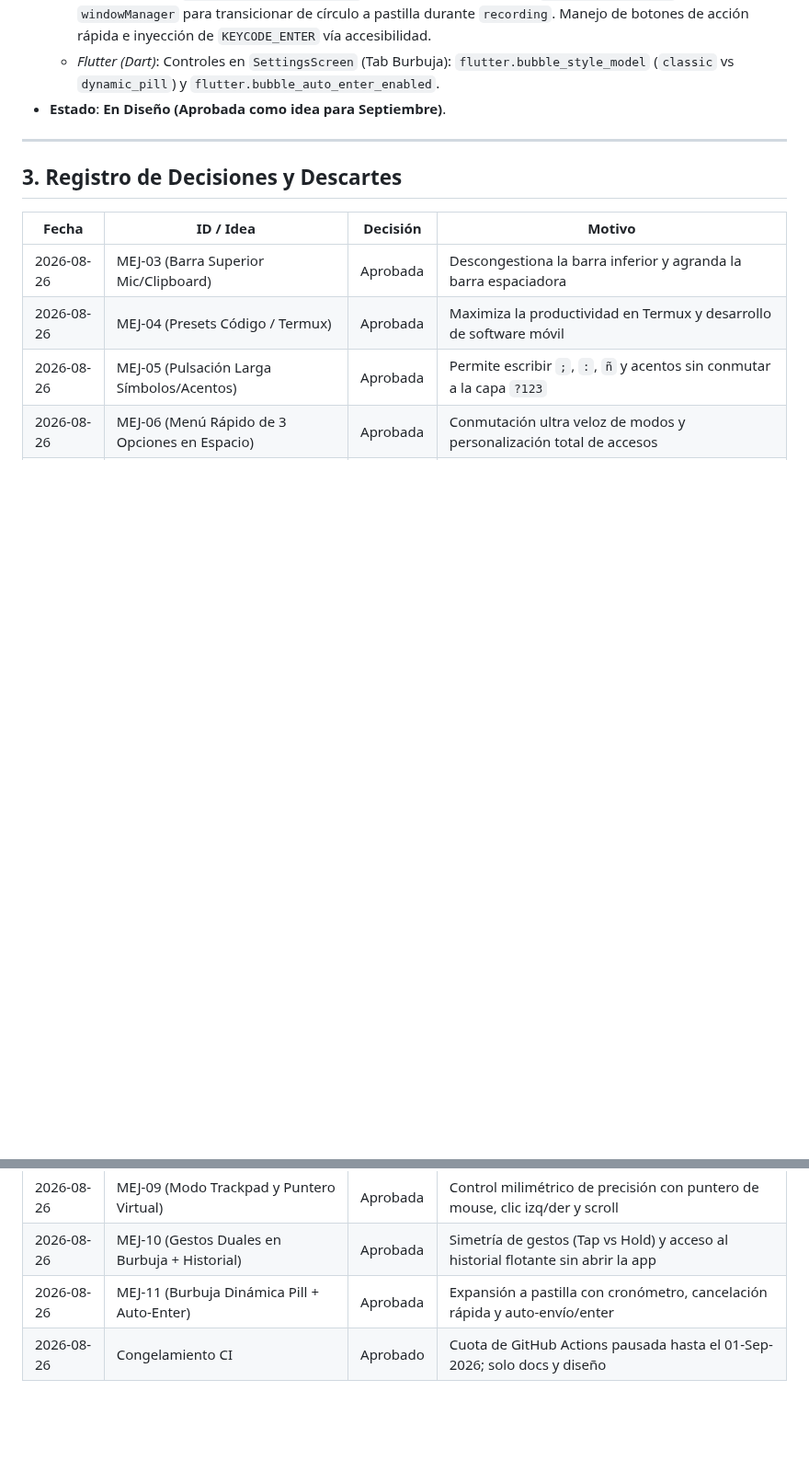
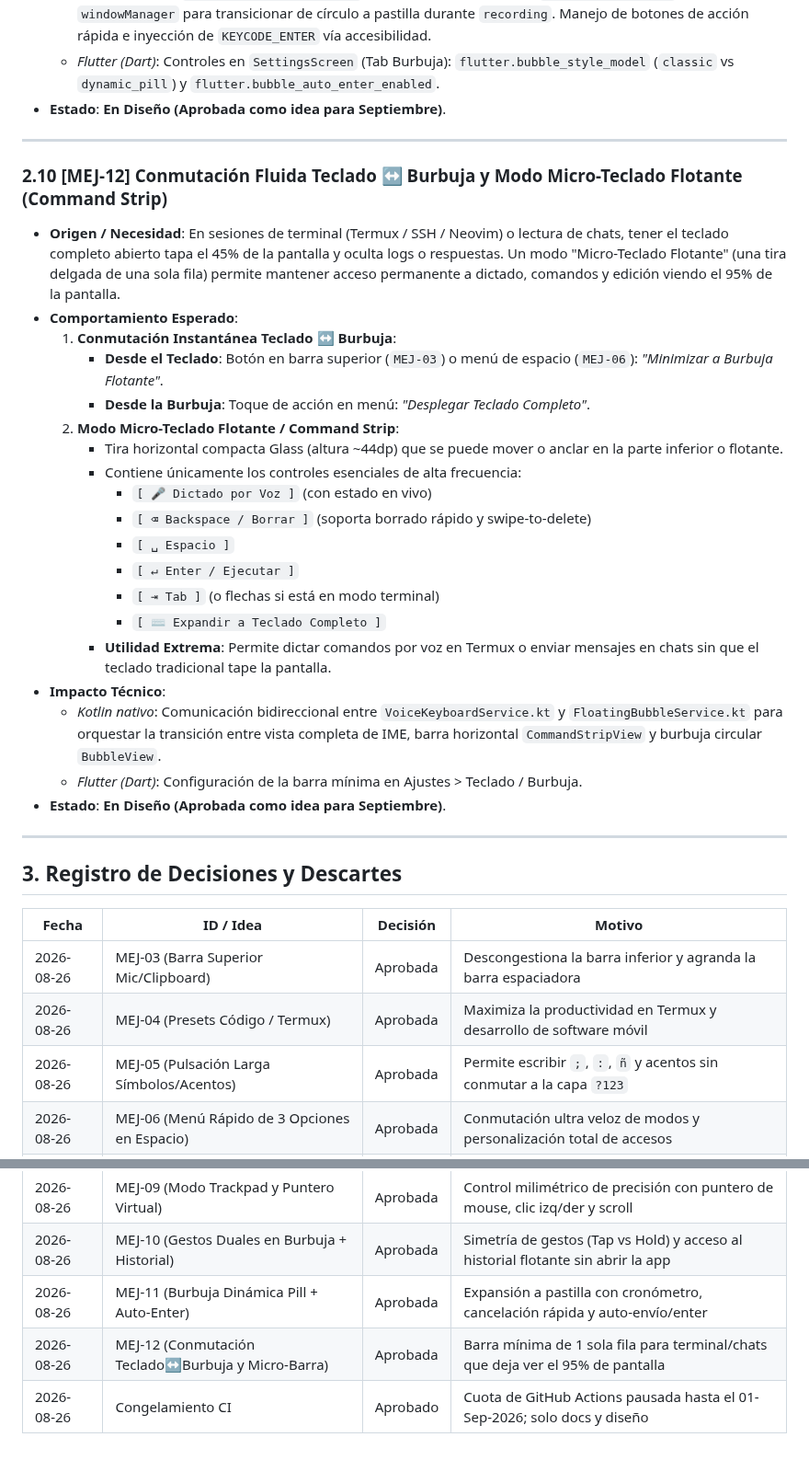
Before and after one commit to royleguiza/voice-bubble, a Markdown page: MEJORAS-SEPTIEMBRE.md, 2 parts joined by grey strips. Shown at 92% size. GitHub-like rendering; blank space fills up the shorter version.

Commit message:
docs: registrar MEJ-12 (conmutacion teclado-burbuja y micro-teclado flotante command strip) [skip ci]

```diff
--- a/MEJORAS-SEPTIEMBRE.md
+++ b/MEJORAS-SEPTIEMBRE.md
@@ -231,6 +231,29 @@ Estos planes ya fueron analizados y aprobados previamente por el dueño:
 
 ---
 
+### 2.10 [MEJ-12] Conmutación Fluida Teclado ↔ Burbuja y Modo Micro-Teclado Flotante (Command Strip)
+* **Origen / Necesidad**: En sesiones de terminal (Termux / SSH / Neovim) o lectura de chats, tener el teclado completo abierto tapa el 45% de la pantalla y oculta logs o respuestas. Un modo "Micro-Teclado Flotante" (una tira delgada de una sola fila) permite mantener acceso permanente a dictado, comandos y edición viendo el 95% de la pantalla.
+* **Comportamiento Esperado**:
+  1. **Conmutación Instantánea Teclado ↔ Burbuja**:
+     - **Desde el Teclado**: Botón en barra superior (`MEJ-03`) o menú de espacio (`MEJ-06`): *"Minimizar a Burbuja Flotante"*.
+     - **Desde la Burbuja**: Toque de acción en menú: *"Desplegar Teclado Completo"*.
+  2. **Modo Micro-Teclado Flotante / Command Strip**:
+     - Tira horizontal compacta Glass (altura ~44dp) que se puede mover o anclar en la parte inferior o flotante.
+     - Contiene únicamente los controles esenciales de alta frecuencia:
+       - `[ 🎤 Dictado por Voz ]` (con estado en vivo)
+       - `[ ⌫ Backspace / Borrar ]` (soporta borrado rápido y swipe-to-delete)
+       - `[ ␣ Espacio ]`
+       - `[ ↵ Enter / Ejecutar ]`
+       - `[ ⇥ Tab ]` (o flechas si está en modo terminal)
+       - `[ ⌨️ Expandir a Teclado Completo ]`
+     - **Utilidad Extrema**: Permite dictar comandos por voz en Termux o enviar mensajes en chats sin que el teclado tradicional tape la pantalla.
+* **Impacto Técnico**:
+  - *Kotlin nativo*: Comunicación bidireccional entre `VoiceKeyboardService.kt` y `FloatingBubbleService.kt` para orquestar la transición entre vista completa de IME, barra horizontal `CommandStripView` y burbuja circular `BubbleView`.
+  - *Flutter (Dart)*: Configuración de la barra mínima en Ajustes > Teclado / Burbuja.
+* **Estado**: **En Diseño (Aprobada como idea para Septiembre)**.
+
+---
+
 ## 3. Registro de Decisiones y Descartes
 
 | Fecha | ID / Idea | Decisión | Motivo |
@@ -244,4 +267,5 @@ Estos planes ya fueron analizados y aprobados previamente por el dueño:
 | 2026-08-26 | MEJ-09 (Modo Trackpad y Puntero Virtual) | Aprobada | Control milimétrico de precisión con puntero de mouse, clic izq/der y scroll |
 | 2026-08-26 | MEJ-10 (Gestos Duales en Burbuja + Historial) | Aprobada | Simetría de gestos (Tap vs Hold) y acceso al historial flotante sin abrir la app |
 | 2026-08-26 | MEJ-11 (Burbuja Dinámica Pill + Auto-Enter) | Aprobada | Expansión a pastilla con cronómetro, cancelación rápida y auto-envío/enter |
+| 2026-08-26 | MEJ-12 (Conmutación Teclado↔Burbuja y Micro-Barra) | Aprobada | Barra mínima de 1 sola fila para terminal/chats que deja ver el 95% de pantalla |
 | 2026-08-26 | Congelamiento CI | Aprobado | Cuota de GitHub Actions pausada hasta el 01-Sep-2026; solo docs y diseño |
```
